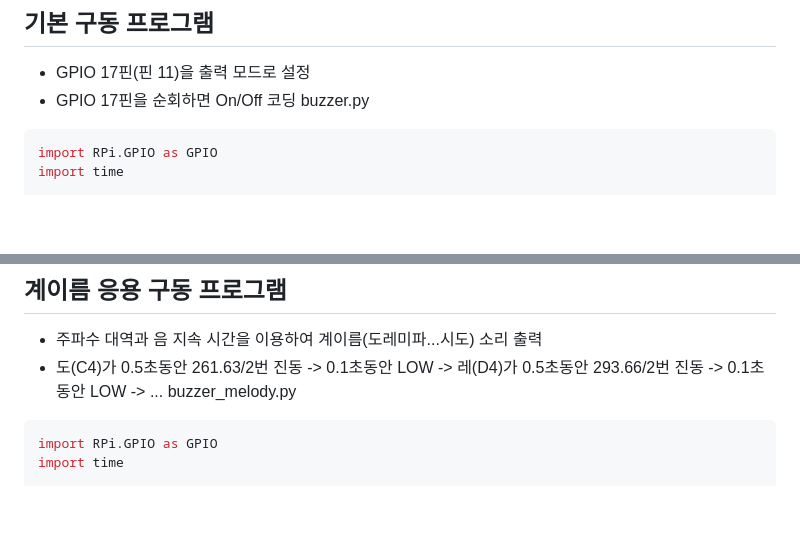
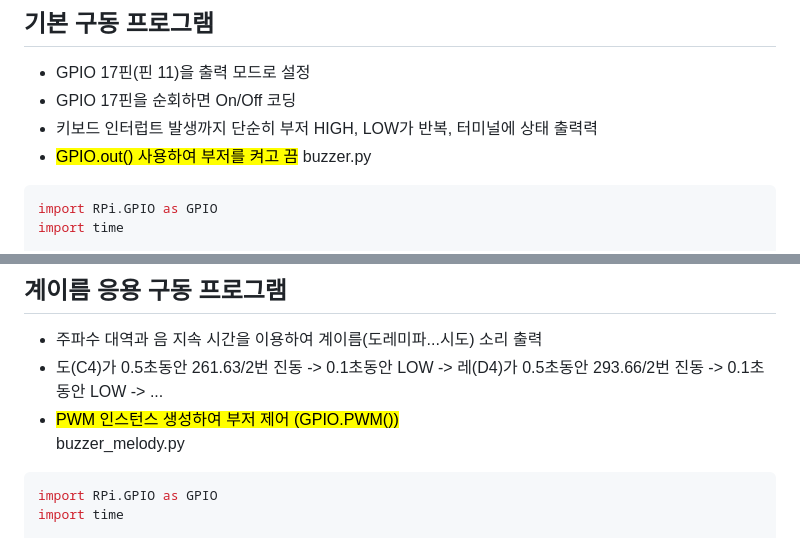
Before and after one commit to HyeonSeoyeon/Raspberry-Pi, a Markdown page: week5-1.md, 2 parts joined by grey strips. Drawn GitHub-style; blank space fills up the shorter version.

````diff
--- a/week5-1.md
+++ b/week5-1.md
@@ -24,6 +24,8 @@
 ## 기본 구동 프로그램
 - GPIO 17핀(핀 11)을 출력 모드로 설정
 - GPIO 17핀을 순회하면 On/Off 코딩
+- 키보드 인터럽트 발생까지 단순히 부저 HIGH, LOW가 반복, 터미널에 상태 출력력
+- <mark>GPIO.out() 사용하여 부저를 켜고 끔</mark>
 buzzer.py
 ```python
 import RPi.GPIO as GPIO
@@ -57,6 +59,7 @@ except KeyboardInterrupt:
 ## 계이름 응용 구동 프로그램
 - 주파수 대역과 음 지속 시간을 이용하여 계이름(도레미파...시도) 소리 출력
 - 도(C4)가 0.5초동안 261.63/2번 진동 -> 0.1초동안 LOW -> 레(D4)가 0.5초동안 293.66/2번 진동 ->  0.1초동안 LOW -> ...
+- <mark>PWM 인스턴스 생성하여 부저 제어 (GPIO.PWM())</mark><br>
 buzzer_melody.py
 ```python
 import RPi.GPIO as GPIO
````
